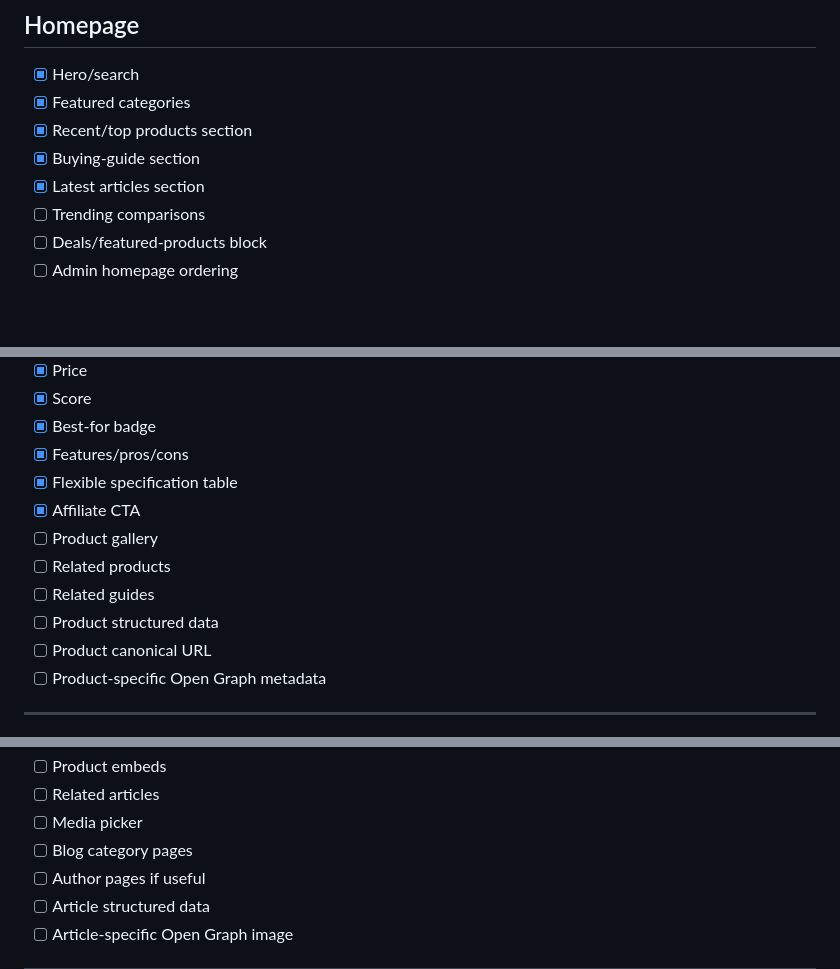
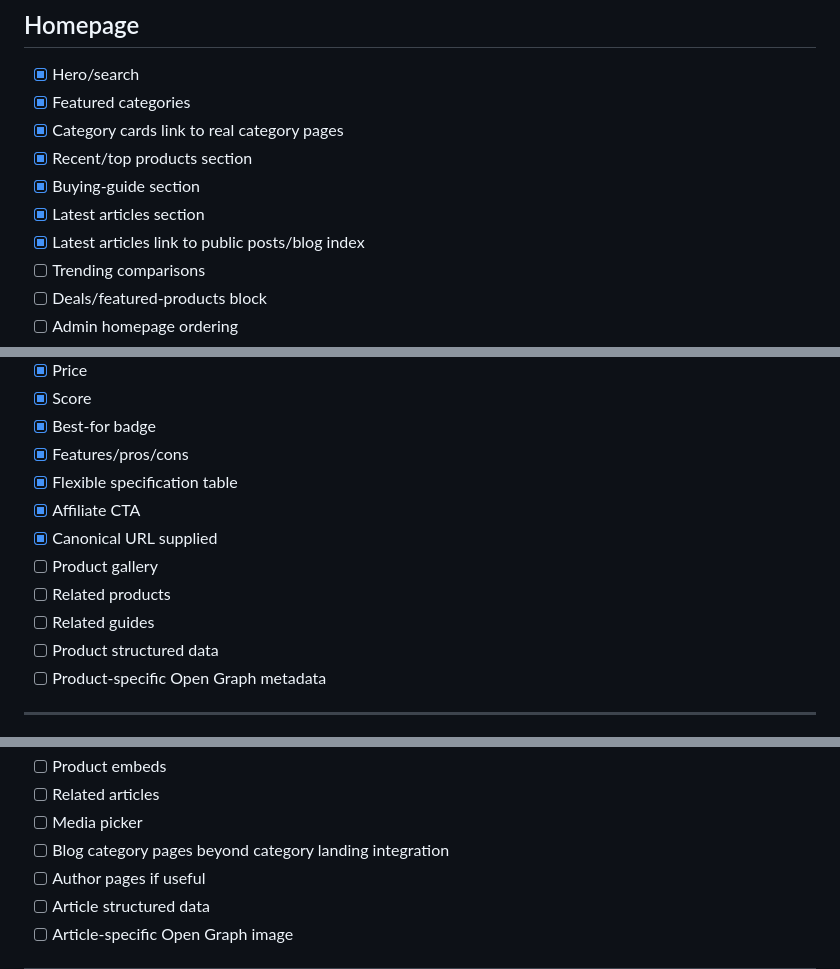
Before and after one commit to Kesehet/mediapitch-store, a Markdown page: TASKS.md, 3 parts joined by grey strips. GitHub-like rendering; blank space fills up the shorter version.

```diff
--- a/TASKS.md
+++ b/TASKS.md
@@ -212,9 +215,11 @@ This file is the project source of truth. Update it as work lands on `main`.
 ## Homepage
 - [x] Hero/search
 - [x] Featured categories
+- [x] Category cards link to real category pages
 - [x] Recent/top products section
 - [x] Buying-guide section
 - [x] Latest articles section
+- [x] Latest articles link to public posts/blog index
 - [ ] Trending comparisons
 - [ ] Deals/featured-products block
 - [ ] Admin homepage ordering
@@ -230,11 +235,11 @@ This file is the project source of truth. Update it as work lands on `main`.
 - [x] Features/pros/cons
 - [x] Flexible specification table
 - [x] Affiliate CTA
+- [x] Canonical URL supplied
 - [ ] Product gallery
 - [ ] Related products
 - [ ] Related guides
 - [ ] Product structured data
-- [ ] Product canonical URL
 - [ ] Product-specific Open Graph metadata
 
 ---
@@ -302,7 +308,7 @@ This file is the project source of truth. Update it as work lands on `main`.
 - [ ] Product embeds
 - [ ] Related articles
 - [ ] Media picker
-- [ ] Blog category pages
+- [ ] Blog category pages beyond category landing integration
 - [ ] Author pages if useful
 - [ ] Article structured data
 - [ ] Article-specific Open Graph image
```
Also changed, not shown: other parts of TASKS.md (+19 -12 lines).
